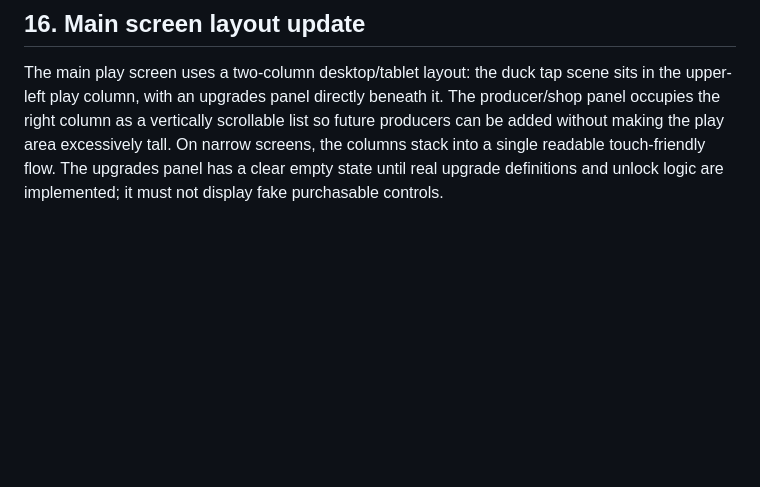
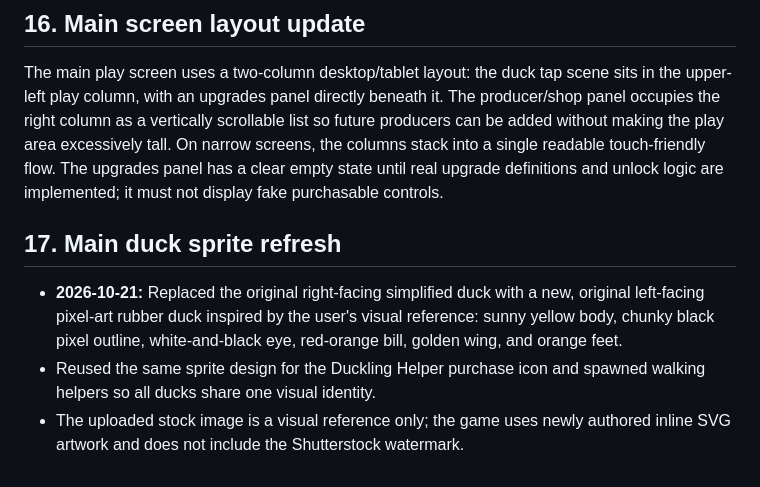
Before and after one commit to brxceOg/Ducky-Clicker, a Markdown page: docs/ART_DIRECTION.md, the part around the change. Drawn GitHub-style; blank space fills up the shorter version.

Commit message:
Document updated reference-inspired duck sprite design

```diff
--- a/docs/ART_DIRECTION.md
+++ b/docs/ART_DIRECTION.md
@@ -263,3 +263,10 @@ Keep this path stable so future implementation work can reliably find the refere
 ## 16. Main screen layout update
 
 The main play screen uses a two-column desktop/tablet layout: the duck tap scene sits in the upper-left play column, with an upgrades panel directly beneath it. The producer/shop panel occupies the right column as a vertically scrollable list so future producers can be added without making the play area excessively tall. On narrow screens, the columns stack into a single readable touch-friendly flow. The upgrades panel has a clear empty state until real upgrade definitions and unlock logic are implemented; it must not display fake purchasable controls.
+
+
+## 17. Main duck sprite refresh
+
+- **2026-10-21:** Replaced the original right-facing simplified duck with a new, original left-facing pixel-art rubber duck inspired by the user's visual reference: sunny yellow body, chunky black pixel outline, white-and-black eye, red-orange bill, golden wing, and orange feet.
+- Reused the same sprite design for the Duckling Helper purchase icon and spawned walking helpers so all ducks share one visual identity.
+- The uploaded stock image is a visual reference only; the game uses newly authored inline SVG artwork and does not include the Shutterstock watermark.
```
